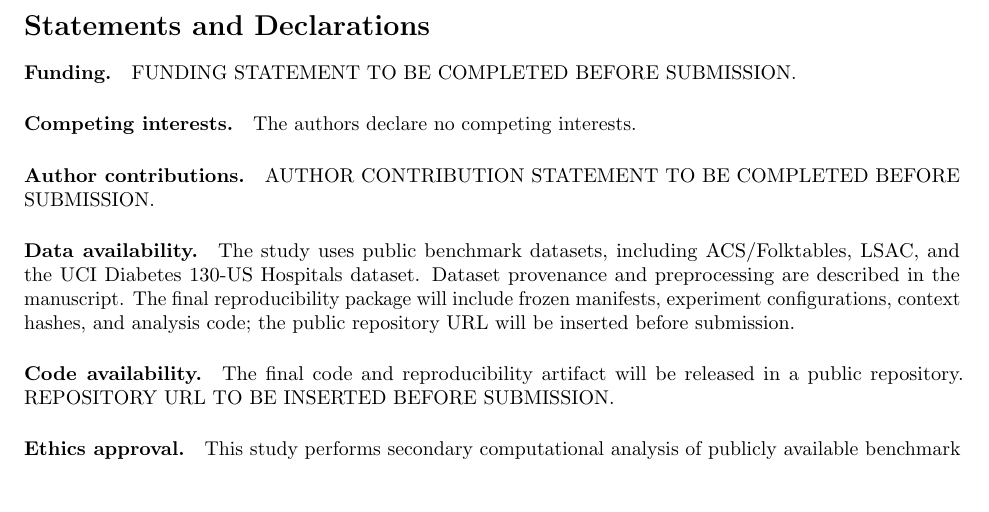
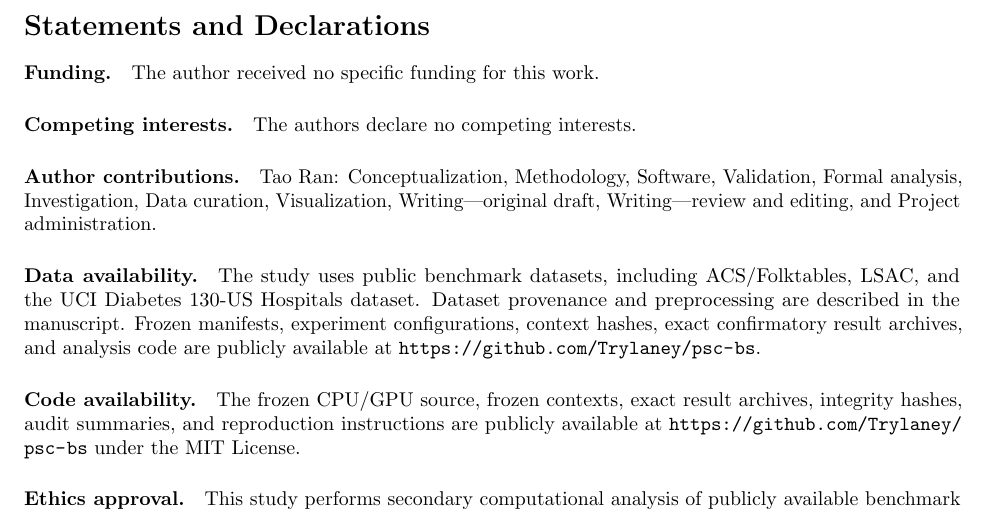
Before and after one commit to Trylaney/psc-bs, a LaTeX paper (paper/main.tex): part of page 15 of 20, cut so that both start at the same text, the shorter picture padded with empty space. Compiled offline with pdfLaTeX.

Commit message:
Add files via upload

```diff
--- a/paper/main.tex
+++ b/paper/main.tex
@@ -856,19 +856,19 @@ The fresh GPU lattice completed 2880/2880 tasks with zero errors.
 \section*{Statements and Declarations}
 
 \paragraph{Funding.}
-FUNDING STATEMENT TO BE COMPLETED BEFORE SUBMISSION.
+The author received no specific funding for this work.
 
 \paragraph{Competing interests.}
 The authors declare no competing interests.
 
 \paragraph{Author contributions.}
-AUTHOR CONTRIBUTION STATEMENT TO BE COMPLETED BEFORE SUBMISSION.
+Tao Ran: Conceptualization, Methodology, Software, Validation, Formal analysis, Investigation, Data curation, Visualization, Writing---original draft, Writing---review and editing, and Project administration.
 
 \paragraph{Data availability.}
-The study uses public benchmark datasets, including ACS/Folktables, LSAC, and the UCI Diabetes 130-US Hospitals dataset. Dataset provenance and preprocessing are described in the manuscript. The final reproducibility package will include frozen manifests, experiment configurations, context hashes, and analysis code; the public repository URL will be inserted before submission.
+The study uses public benchmark datasets, including ACS/Folktables, LSAC, and the UCI Diabetes 130-US Hospitals dataset. Dataset provenance and preprocessing are described in the manuscript. Frozen manifests, experiment configurations, context hashes, exact confirmatory result archives, and analysis code are publicly available at \url{https://github.com/Trylaney/psc-bs}.
 
 \paragraph{Code availability.}
-The final code and reproducibility artifact will be released in a public repository. REPOSITORY URL TO BE INSERTED BEFORE SUBMISSION.
+The frozen CPU/GPU source, frozen contexts, exact result archives, integrity hashes, audit summaries, and reproduction instructions are publicly available at \url{https://github.com/Trylaney/psc-bs} under the MIT License.
 
 \paragraph{Ethics approval.}
 This study performs secondary computational analysis of publicly available benchmark datasets and does not involve new recruitment, intervention, or collection of identifiable human-subject data. Any dataset-specific terms of use and provenance requirements remain applicable.
```
Also changed, not shown: paper/main.pdf.
